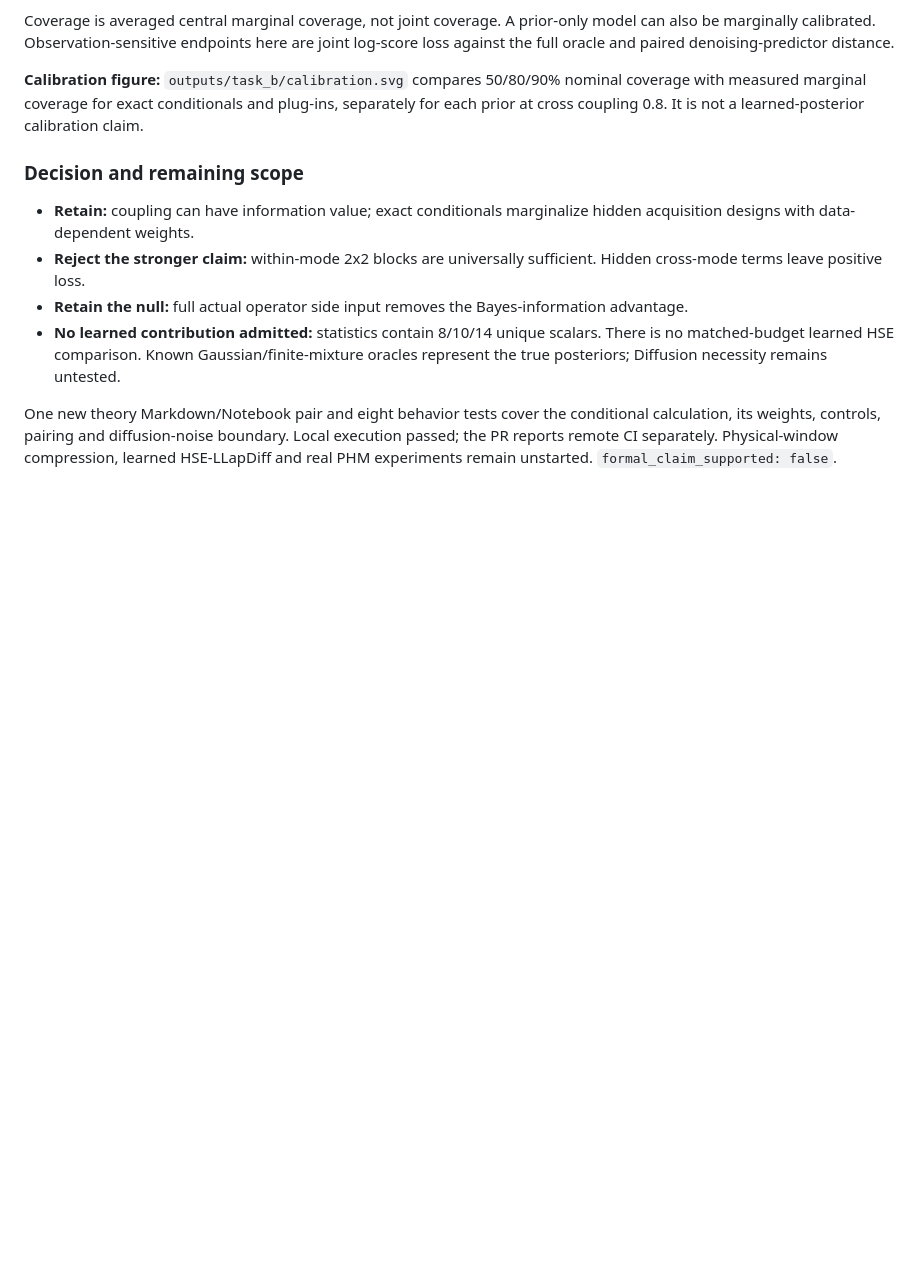
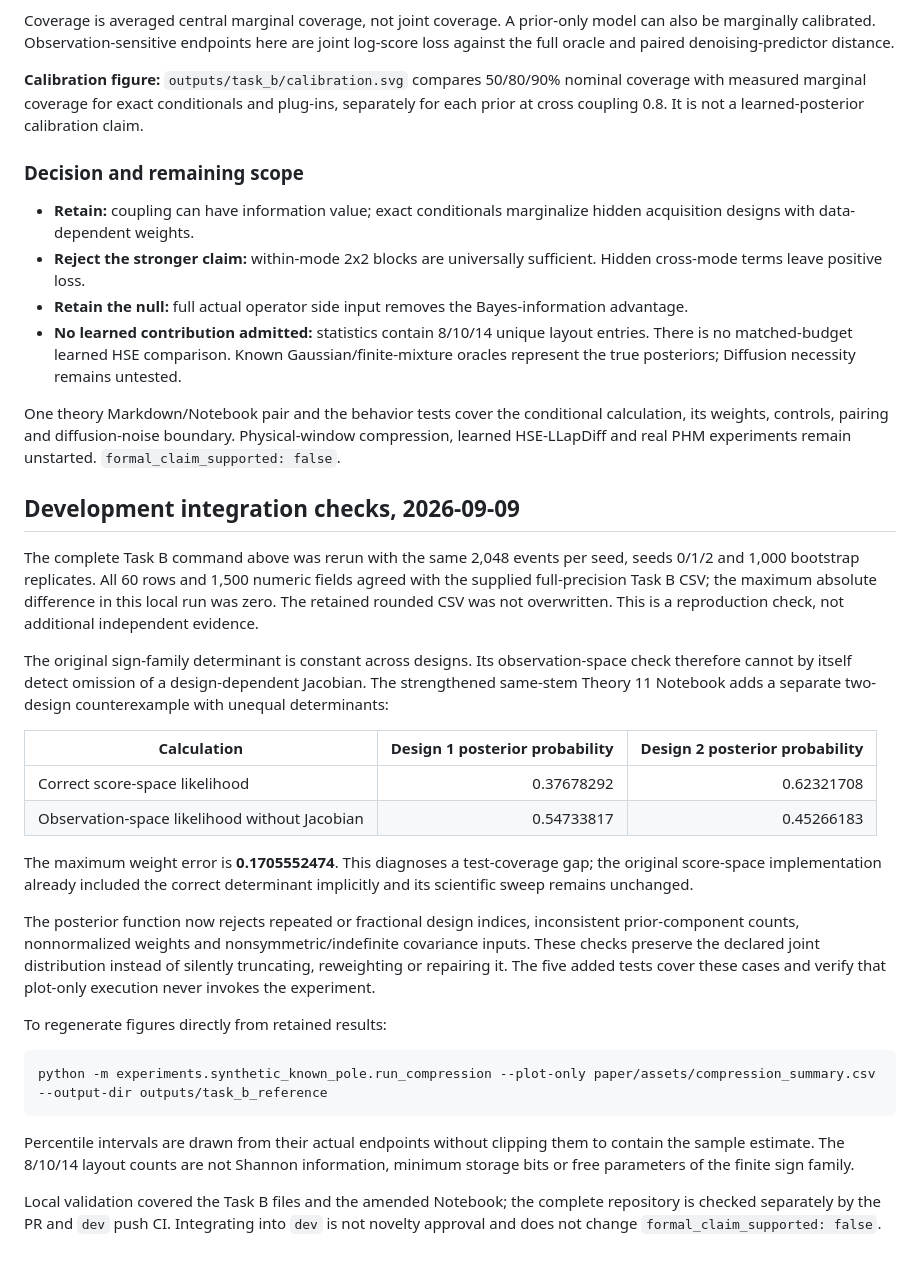
Before and after one commit to liq22/P-18-HSE-Laplace-Unified-Representation, a Markdown page: paper/results.md, the part around the change. GitHub-like rendering; blank space fills up the shorter version.

Commit message:
Retain all Task B results and record development-integration falsification checks

````diff
--- a/paper/results.md
+++ b/paper/results.md
@@ -106,6 +106,31 @@ Coverage is averaged central marginal coverage, not joint coverage. A prior-only
 - **Retain:** coupling can have information value; exact conditionals marginalize hidden acquisition designs with data-dependent weights.
 - **Reject the stronger claim:** within-mode 2x2 blocks are universally sufficient. Hidden cross-mode terms leave positive loss.
 - **Retain the null:** full actual operator side input removes the Bayes-information advantage.
-- **No learned contribution admitted:** statistics contain 8/10/14 unique scalars. There is no matched-budget learned HSE comparison. Known Gaussian/finite-mixture oracles represent the true posteriors; Diffusion necessity remains untested.
+- **No learned contribution admitted:** statistics contain 8/10/14 unique layout entries. There is no matched-budget learned HSE comparison. Known Gaussian/finite-mixture oracles represent the true posteriors; Diffusion necessity remains untested.
 
-One new theory Markdown/Notebook pair and eight behavior tests cover the conditional calculation, its weights, controls, pairing and diffusion-noise boundary. Local execution passed; the PR reports remote CI separately. Physical-window compression, learned HSE-LLapDiff and real PHM experiments remain unstarted. `formal_claim_supported: false`.
+One theory Markdown/Notebook pair and the behavior tests cover the conditional calculation, its weights, controls, pairing and diffusion-noise boundary. Physical-window compression, learned HSE-LLapDiff and real PHM experiments remain unstarted. `formal_claim_supported: false`.
+
+## Development integration checks, 2026-09-09
+
+The complete Task B command above was rerun with the same 2,048 events per seed, seeds 0/1/2 and 1,000 bootstrap replicates. All 60 rows and 1,500 numeric fields agreed with the supplied full-precision Task B CSV; the maximum absolute difference in this local run was zero. The retained rounded CSV was not overwritten. This is a reproduction check, not additional independent evidence.
+
+The original sign-family determinant is constant across designs. Its observation-space check therefore cannot by itself detect omission of a design-dependent Jacobian. The strengthened same-stem Theory 11 Notebook adds a separate two-design counterexample with unequal determinants:
+
+| Calculation | Design 1 posterior probability | Design 2 posterior probability |
+|---|---:|---:|
+| Correct score-space likelihood | 0.37678292 | 0.62321708 |
+| Observation-space likelihood without Jacobian | 0.54733817 | 0.45266183 |
+
+The maximum weight error is **0.1705552474**. This diagnoses a test-coverage gap; the original score-space implementation already included the correct determinant implicitly and its scientific sweep remains unchanged.
+
+The posterior function now rejects repeated or fractional design indices, inconsistent prior-component counts, nonnormalized weights and nonsymmetric/indefinite covariance inputs. These checks preserve the declared joint distribution instead of silently truncating, reweighting or repairing it. The five added tests cover these cases and verify that plot-only execution never invokes the experiment.
+
+To regenerate figures directly from retained results:
+
+```bash
+python -m experiments.synthetic_known_pole.run_compression --plot-only paper/assets/compression_summary.csv --output-dir outputs/task_b_reference
+```
+
+Percentile intervals are drawn from their actual endpoints without clipping them to contain the sample estimate. The 8/10/14 layout counts are not Shannon information, minimum storage bits or free parameters of the finite sign family.
+
+Local validation covered the Task B files and the amended Notebook; the complete repository is checked separately by the PR and `dev` push CI. Integrating into `dev` is not novelty approval and does not change `formal_claim_supported: false`.
````
